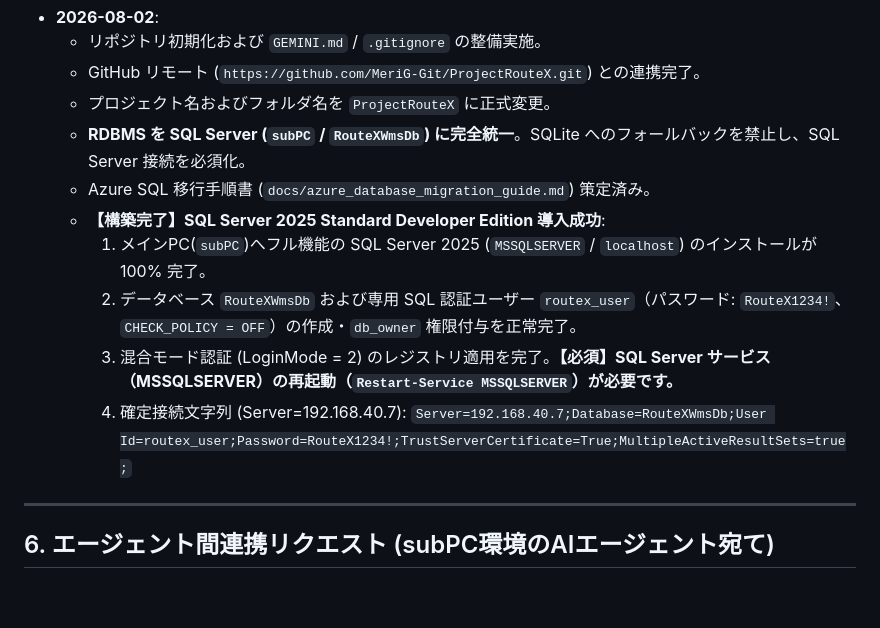
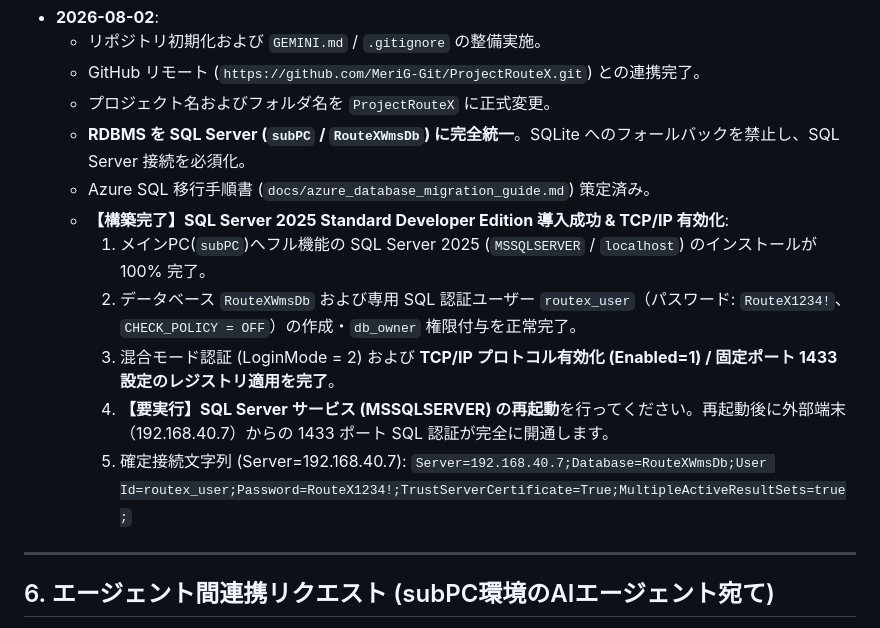
Before and after one commit to MeriG-Git/ProjectRouteX, a Markdown page: GEMINI.md, the part around the change. Rendered like a GitHub page; blank space fills up the shorter version.

Commit message:
docs: enable TCP/IP protocol, set fixed port 1433 in registry and update GEMINI.md

```diff
--- a/GEMINI.md
+++ b/GEMINI.md
@@ -57,12 +57,14 @@
   - プロジェクト名およびフォルダ名を `ProjectRouteX` に正式変更。
   - **RDBMS を SQL Server (`subPC` / `RouteXWmsDb`) に完全統一**。SQLite へのフォールバックを禁止し、SQL Server 接続を必須化。
   - Azure SQL 移行手順書 (`docs/azure_database_migration_guide.md`) 策定済み。
-  - **【構築完了】SQL Server 2025 Standard Developer Edition 導入成功**:
+  - **【構築完了】SQL Server 2025 Standard Developer Edition 導入成功 & TCP/IP 有効化**:
     1. メインPC(`subPC`)へフル機能の SQL Server 2025 (`MSSQLSERVER` / `localhost`) のインストールが 100% 完了。
     2. データベース `RouteXWmsDb` および専用 SQL 認証ユーザー `routex_user`（パスワード: `RouteX1234!`、`CHECK_POLICY = OFF`）の作成・`db_owner` 権限付与を正常完了。
-    3. 混合モード認証 (LoginMode = 2) のレジストリ適用を完了。**【必須】SQL Server サービス（MSSQLSERVER）の再起動（`Restart-Service MSSQLSERVER`）が必要です。**
-    4. 確定接続文字列 (Server=192.168.40.7):
+    3. 混合モード認証 (LoginMode = 2) および **TCP/IP プロトコル有効化 (Enabled=1) / 固定ポート 1433 設定のレジストリ適用を完了**。
+    4. **【要実行】SQL Server サービス (MSSQLSERVER) の再起動**を行ってください。再起動後に外部端末（192.168.40.7）からの 1433 ポート SQL 認証が完全に開通します。
+    5. 確定接続文字列 (Server=192.168.40.7):
        `Server=192.168.40.7;Database=RouteXWmsDb;User Id=routex_user;Password=RouteX1234!;TrustServerCertificate=True;MultipleActiveResultSets=true;`
+
 
 
 ---
```
